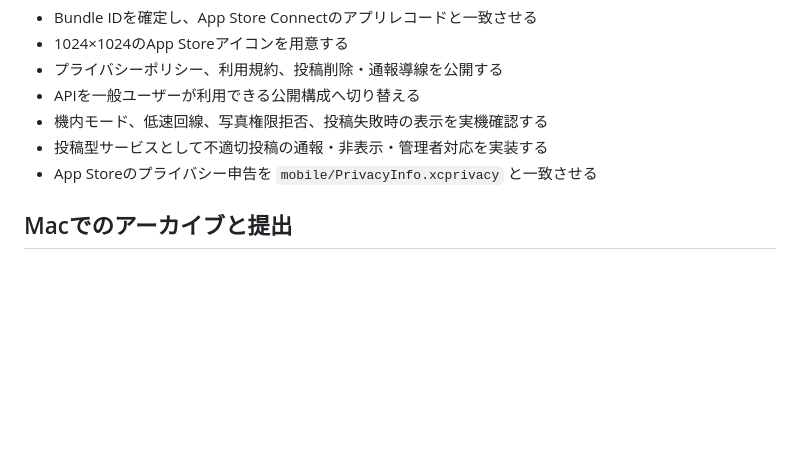
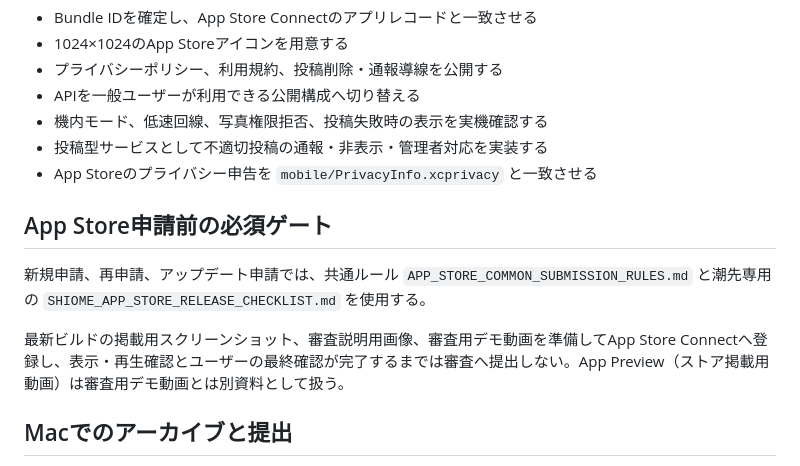
Before and after one commit to khunryo/tsuriba-map, a Markdown page: IOS_BUILD.md, the part around the change. Drawn GitHub-style; blank space fills up the shorter version.

Commit message:
Add Shiome App Store submission gate

```diff
--- a/IOS_BUILD.md
+++ b/IOS_BUILD.md
@@ -45,6 +45,14 @@ iOSプロジェクト、カメラ・写真権限、プライバシーマニフ
 - 投稿型サービスとして不適切投稿の通報・非表示・管理者対応を実装する
 - App Storeのプライバシー申告を `mobile/PrivacyInfo.xcprivacy` と一致させる
 
+## App Store申請前の必須ゲート
+
+新規申請、再申請、アップデート申請では、共通ルール
+`APP_STORE_COMMON_SUBMISSION_RULES.md` と潮先専用の
+`SHIOME_APP_STORE_RELEASE_CHECKLIST.md` を使用する。
+
+最新ビルドの掲載用スクリーンショット、審査説明用画像、審査用デモ動画を準備してApp Store Connectへ登録し、表示・再生確認とユーザーの最終確認が完了するまでは審査へ提出しない。App Preview（ストア掲載用動画）は審査用デモ動画とは別資料として扱う。
+
 ## Macでのアーカイブと提出
 
 Xcodeで `Any iOS Device (arm64)` を選び、Product → Archiveを実行する。Organizerで検証後、App Store Connectへアップロードし、まずTestFlightで実機テストを行う。
```
Also changed, not shown: SHIOME_APP_STORE_RELEASE_CHECKLIST.md (added, +110 -0 lines).
